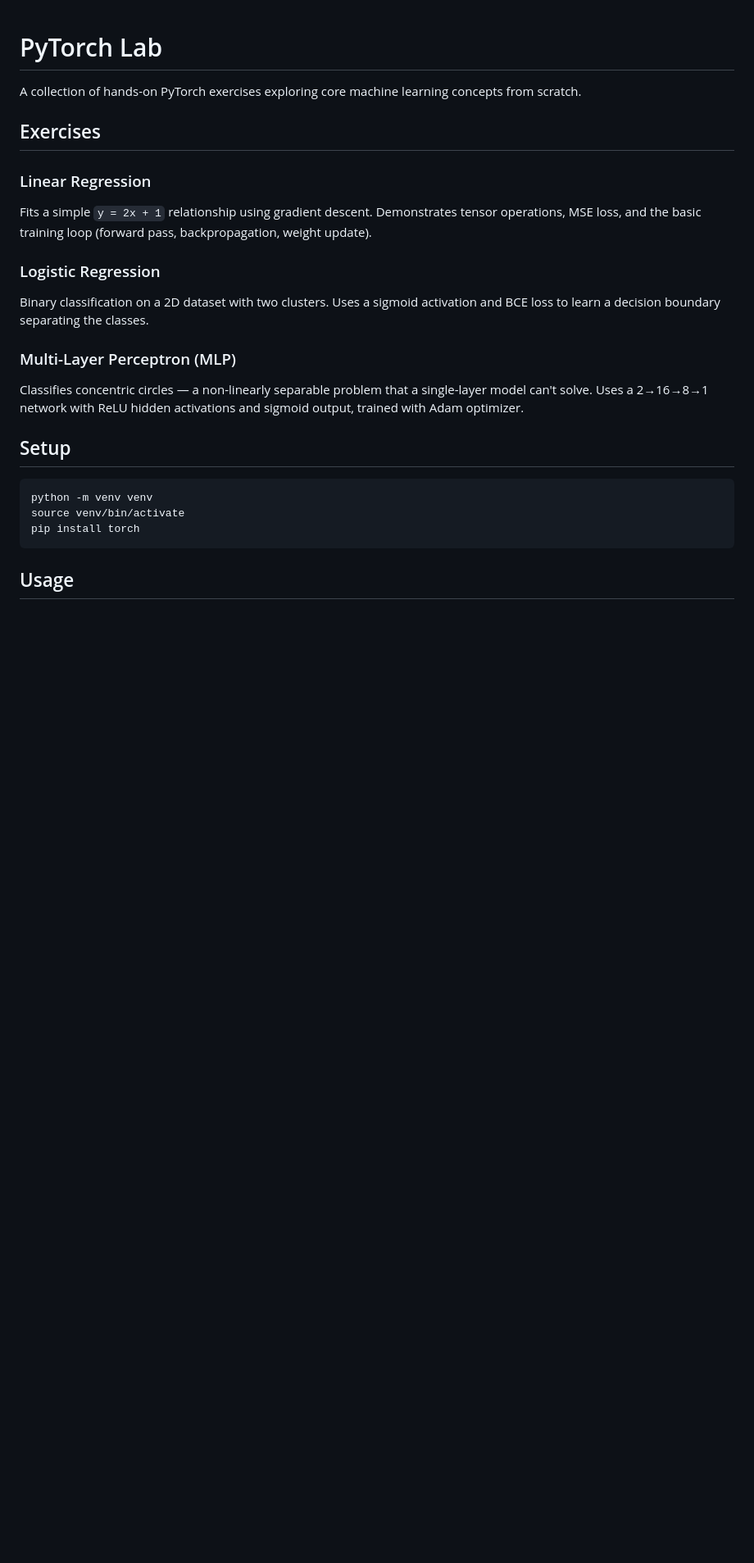
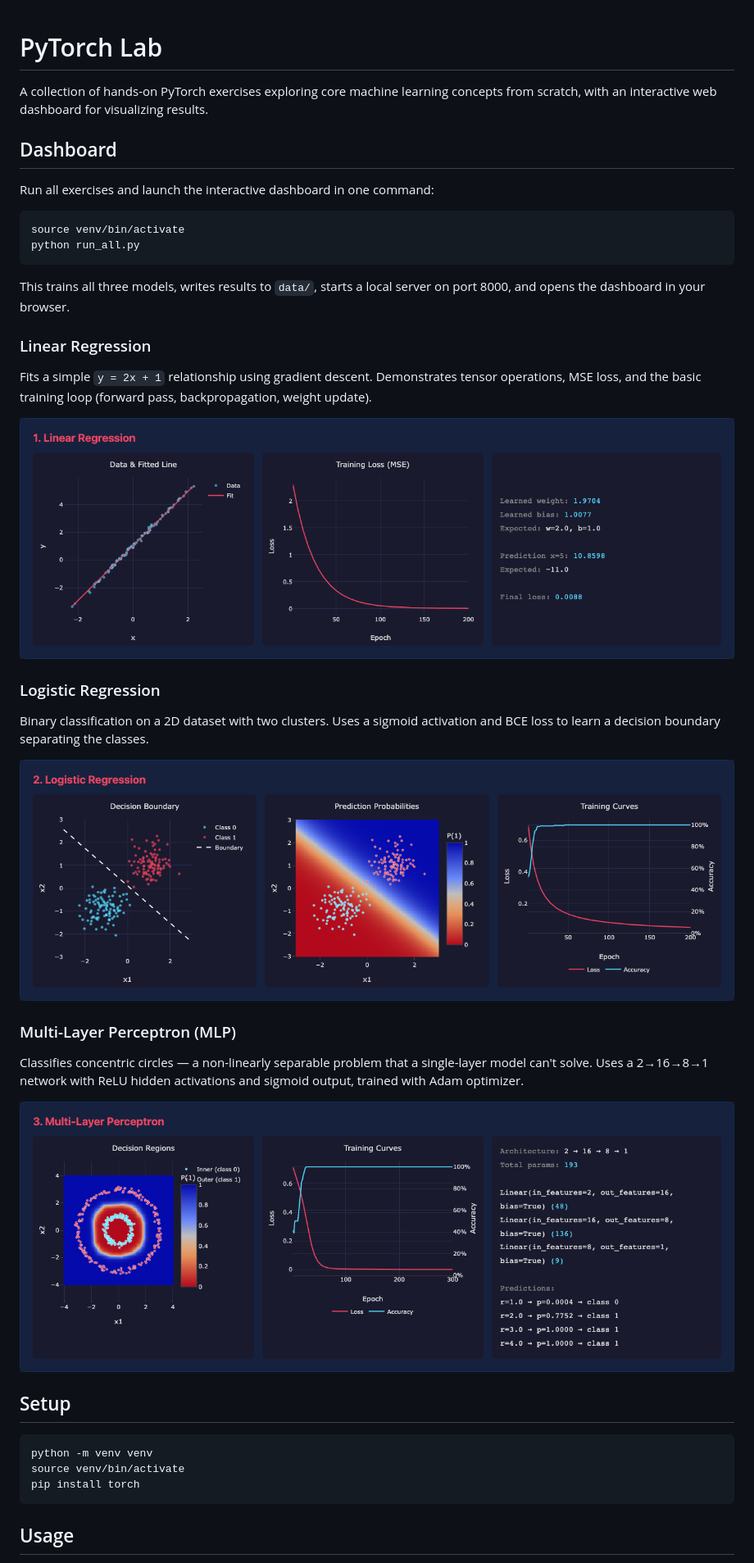
Before and after one commit to clairexin/pytorch-lab, a Markdown page: README.md, the part around the change printed below. Shown: that part at 82% size. Drawn GitHub-style; pictures changed too: docs/linear.png (added), docs/logistic.png (added), docs/mlp.png (added); blank space fills up the shorter version.

````diff
--- a/README.md
+++ b/README.md
@@ -1,17 +1,35 @@
 # PyTorch Lab
 
-A collection of hands-on PyTorch exercises exploring core machine learning concepts from scratch.
+A collection of hands-on PyTorch exercises exploring core machine learning concepts from scratch, with an interactive web dashboard for visualizing results.
 
-## Exercises
+## Dashboard
+
+Run all exercises and launch the interactive dashboard in one command:
+
+```bash
+source venv/bin/activate
+python run_all.py
+```
+
+This trains all three models, writes results to `data/`, starts a local server on port 8000, and opens the dashboard in your browser.
 
 ### Linear Regression
+
 Fits a simple `y = 2x + 1` relationship using gradient descent. Demonstrates tensor operations, MSE loss, and the basic training loop (forward pass, backpropagation, weight update).
 
+![Linear Regression](docs/linear.png)
+
 ### Logistic Regression
+
 Binary classification on a 2D dataset with two clusters. Uses a sigmoid activation and BCE loss to learn a decision boundary separating the classes.
 
+![Logistic Regression](docs/logistic.png)
+
 ### Multi-Layer Perceptron (MLP)
+
 Classifies concentric circles — a non-linearly separable problem that a single-layer model can't solve. Uses a 2→16→8→1 network with ReLU hidden activations and sigmoid output, trained with Adam optimizer.
+
+![MLP](docs/mlp.png)
 
 ## Setup
 
````
Also changed, not shown: other parts of README.md (+10 -0 lines), docs/dashboard.png (added), 6 other files.
